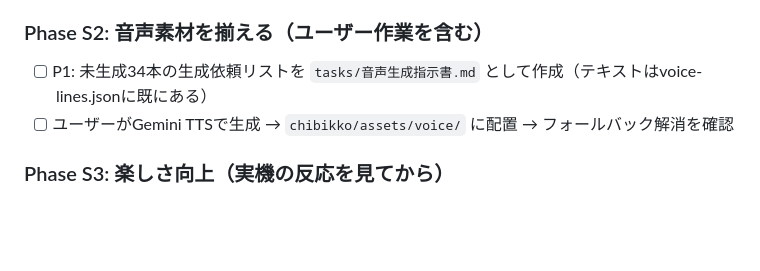
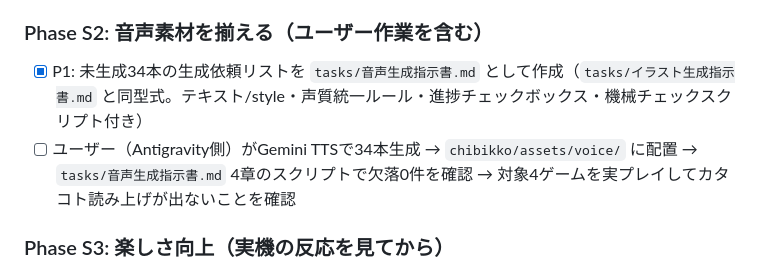
Before and after one commit to gakugaku3333/kids-card-game-, a Markdown page: tasks/音まわり改善計画書.md, the part around the change. Rendered like a GitHub page; blank space fills up the shorter version.

Commit message:
docs: 音声生成指示書を新設(Phase S2、未生成34本の生成依頼リスト)
イラスト生成指示書と同型式で、chibikko/assets/voice/に不足している
34本のwav生成手順・声質統一ルール・進捗チェックリストをまとめた。
テキスト/styleはvoice-lines.jsonに既存のものをそのまま使う。

```diff
--- a/tasks/音まわり改善計画書.md
+++ b/tasks/音まわり改善計画書.md
@@ -57,8 +57,8 @@ voice.jsのAudio要素は最初のタップで `unlock()` するが、**その
 - [x] P5: ちびっこのwrong音をブザー系の下降音から、優しい2音の「あれ？」トーンに差し替え（`chibikko/core/sound.js`）
 
 ### Phase S2: 音声素材を揃える（ユーザー作業を含む）
-- [ ] P1: 未生成34本の生成依頼リストを `tasks/音声生成指示書.md` として作成（テキストはvoice-lines.jsonに既にある）
-- [ ] ユーザーがGemini TTSで生成 → `chibikko/assets/voice/` に配置 → フォールバック解消を確認
+- [x] P1: 未生成34本の生成依頼リストを `tasks/音声生成指示書.md` として作成（`tasks/イラスト生成指示書.md` と同型式。テキスト/style・声質統一ルール・進捗チェックボックス・機械チェックスクリプト付き）
+- [ ] ユーザー（Antigravity側）がGemini TTSで34本生成 → `chibikko/assets/voice/` に配置 → `tasks/音声生成指示書.md` 4章のスクリプトで欠落0件を確認 → 対象4ゲームを実プレイしてカタコト読み上げが出ないことを確認
 
 ### Phase S3: 楽しさ向上（実機の反応を見てから）
 - [ ] P6: 正解アルペジオの本家展開（年齢別に音色調整）
```
Also changed, not shown: tasks/音声生成指示書.md (added, +153 -0 lines).
